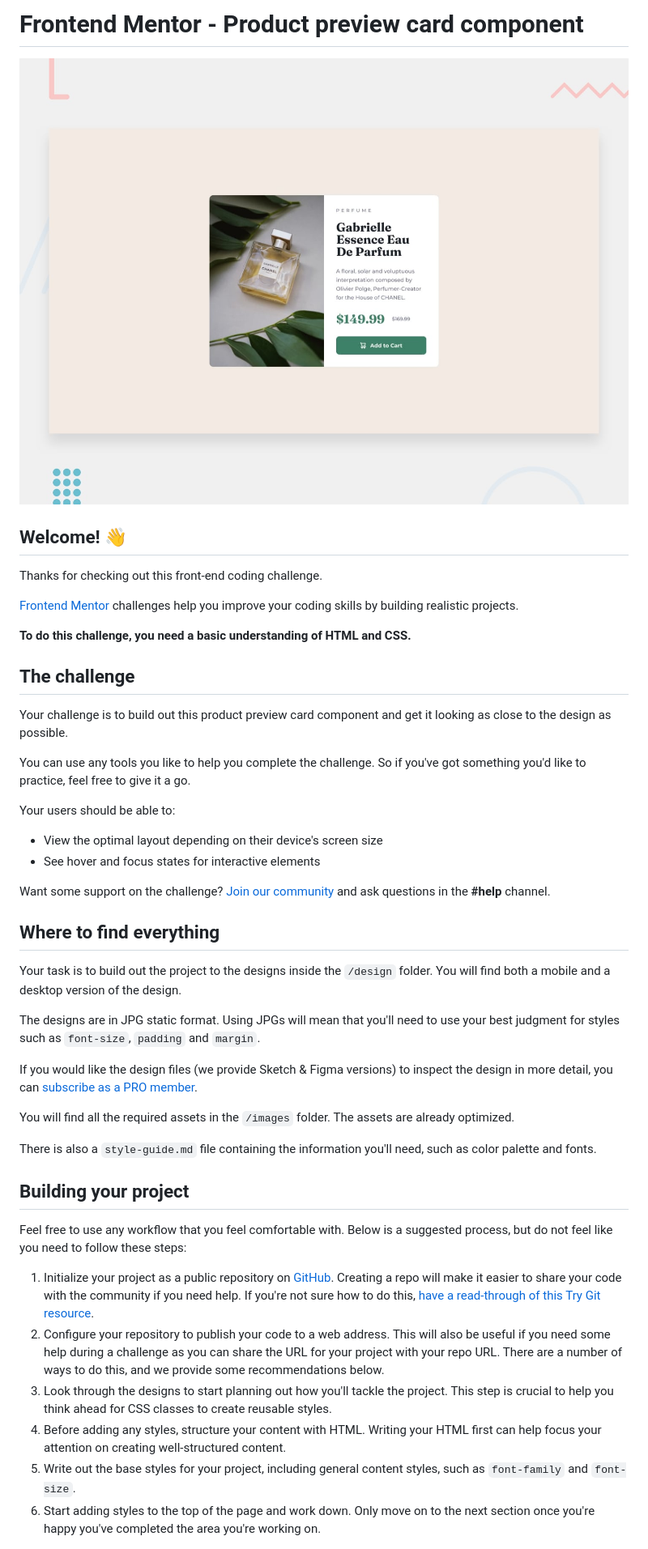
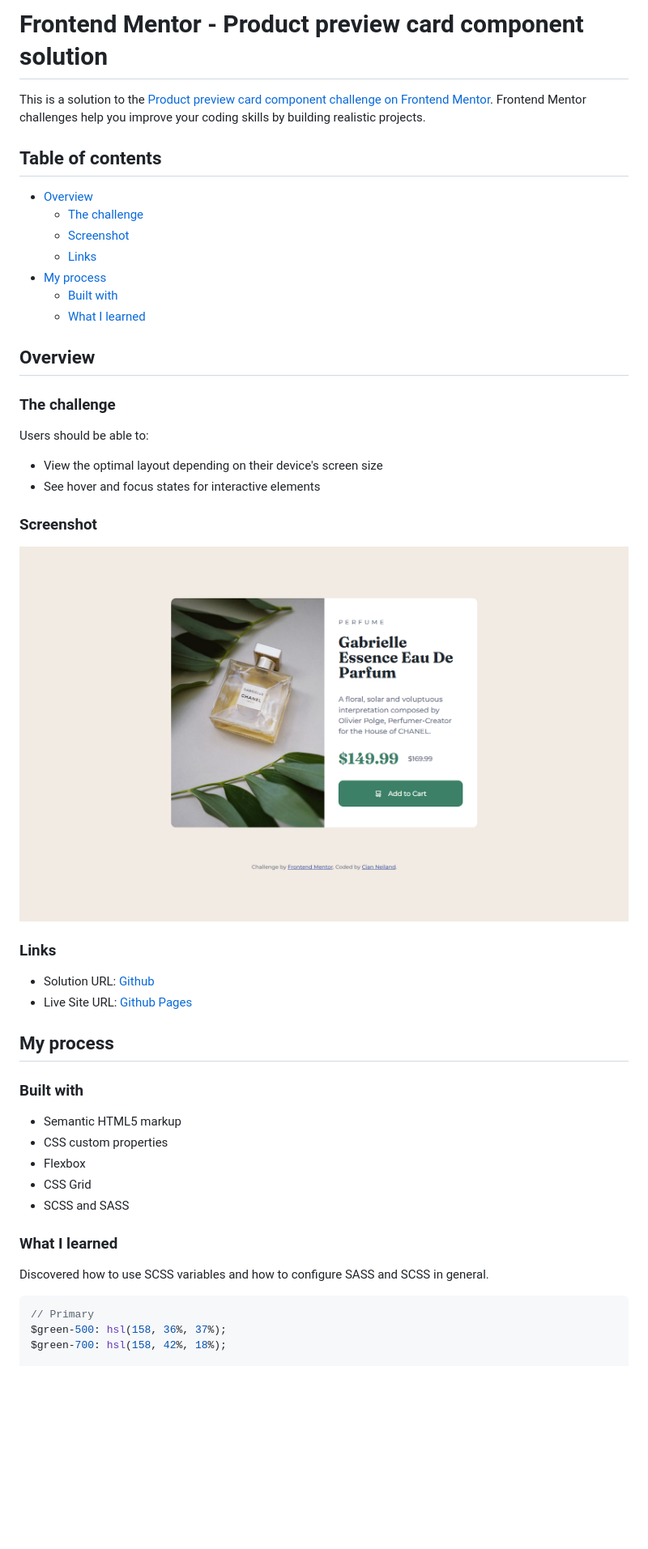
Before and after one commit to ReeperC3/Product_Preview_Card, a Markdown page: README.md, the part around the change printed below. Shown: that part at 81% size. Rendered like a GitHub page; pictures changed too: images/127.0.0.1_5500_index.html.png (added); blank space fills up the shorter version.

Commit message:
Completed README

````diff
--- a/README.md
+++ b/README.md
@@ -1,48 +1,51 @@
-# Frontend Mentor - Product preview card component
+# Frontend Mentor - Product preview card component solution
 
-![Design preview for the Product preview card component coding challenge](./design/desktop-preview.jpg)
+This is a solution to the [Product preview card component challenge on Frontend Mentor](https://www.frontendmentor.io/challenges/product-preview-card-component-GO7UmttRfa). Frontend Mentor challenges help you improve your coding skills by building realistic projects.
 
-## Welcome! 👋
+## Table of contents
 
-Thanks for checking out this front-end coding challenge.
+- [Overview](#overview)
+  - [The challenge](#the-challenge)
+  - [Screenshot](#screenshot)
+  - [Links](#links)
+- [My process](#my-process)
+  - [Built with](#built-with)
+  - [What I learned](#what-i-learned)
 
-[Frontend Mentor](https://www.frontendmentor.io) challenges help you improve your coding skills by building realistic projects.
+## Overview
 
-**To do this challenge, you need a basic understanding of HTML and CSS.**
+### The challenge
 
-## The challenge
-
-Your challenge is to build out this product preview card component and get it looking as close to the design as possible.
-
-You can use any tools you like to help you complete the challenge. So if you've got something you'd like to practice, feel free to give it a go.
-
-Your users should be able to:
+Users should be able to:
 
 - View the optimal layout depending on their device's screen size
 - See hover and focus states for interactive elements
 
-Want some support on the challenge? [Join our community](https://www.frontendmentor.io/community) and ask questions in the **#help** channel.
+### Screenshot
 
-## Where to find everything
+![](/images/127.0.0.1_5500_index.html.png)
 
-Your task is to build out the project to the designs inside the `/design` folder. You will find both a mobile and a desktop version of the design.
+### Links
 
-The designs are in JPG static format. Using JPGs will mean that you'll need to use your best judgment for styles such as `font-size`, `padding` and `margin`.
+- Solution URL: [Github](https://github.com/reeperc3/Product_Preview_Card)
+- Live Site URL: [Github Pages](https://reeperc3.github.io/Product_Preview_Card)
 
-If you would like the design files (we provide Sketch & Figma versions) to inspect the design in more detail, you can [subscribe as a PRO member](https://www.frontendmentor.io/pro).
+## My process
 
-You will find all the required assets in the `/images` folder. The assets are already optimized.
+### Built with
 
-There is also a `style-guide.md` file containing the information you'll need, such as color palette and fonts.
+- Semantic HTML5 markup
+- CSS custom properties
+- Flexbox
+- CSS Grid
+- SCSS and SASS
 
-## Building your project
+### What I learned
 
-Feel free to use any workflow that you feel comfortable with. Below is a suggested process, but do not feel like you need to follow these steps:
+Discovered how to use SCSS variables and how to configure SASS and SCSS in general.
 
-1. Initialize your project as a public repository on [GitHub](https://github.com/). Creating a repo will make it easier to share your code with the community if you need help. If you're not sure how to do this, [have a read-through of this Try Git resource](https://try.github.io/).
-2. Configure your repository to publish your code to a web address. This will also be useful if you need some help during a challenge as you can share the URL for your project with your repo URL. There are a number of ways to do this, and we provide some recommendations below.
-3. Look through the designs to start planning out how you'll tackle the project. This step is crucial to help you think ahead for CSS classes to create reusable styles.
-4. Before adding any styles, structure your content with HTML. Writing your HTML first can help focus your attention on creating well-structured content.
-5. Write out the base styles for your project, including general content styles, such as `font-family` and `font-size`.
-6. Start adding styles to the top of the page and work down. Only move on to the next section once you're happy you've completed the area you're working on.
+```scss
+// Primary
+$green-500: hsl(158, 36%, 37%);
+$green-700: hsl(158, 42%, 18%);
 
````
Also changed, not shown: other parts of README.md (+18 -42 lines), README-template.md (deleted, +0 -111 lines).
